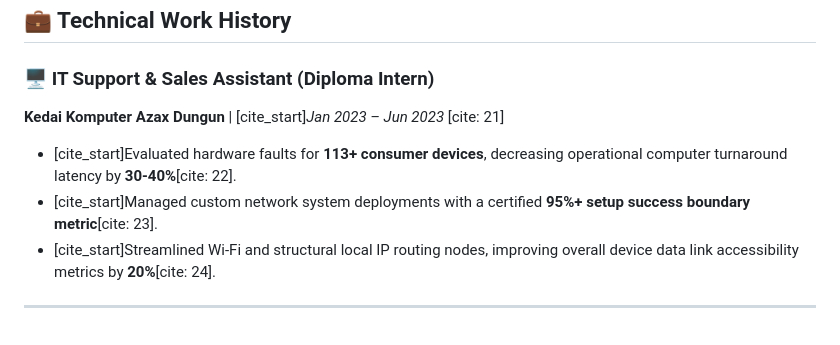
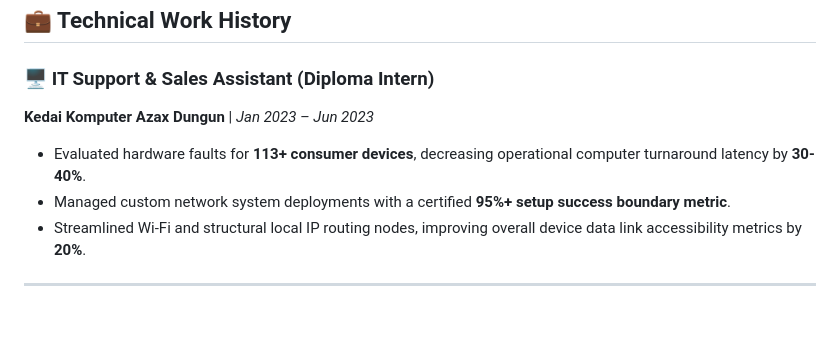
Before and after one commit to dnishazam/danish-portfolio, a Markdown page: README.md, the part around one of its changes. Drawn GitHub-style.

```diff
--- a/README.md
+++ b/README.md
@@ -69,9 +69,9 @@
 ## 💼 Technical Work History
 
 ### 🖥️ IT Support & Sales Assistant (Diploma Intern)
-**Kedai Komputer Azax Dungun** | [cite_start]*Jan 2023 – Jun 2023* [cite: 21]
-* [cite_start]Evaluated hardware faults for **113+ consumer devices**, decreasing operational computer turnaround latency by **30-40%**[cite: 22].
-* [cite_start]Managed custom network system deployments with a certified **95%+ setup success boundary metric**[cite: 23].
-* [cite_start]Streamlined Wi-Fi and structural local IP routing nodes, improving overall device data link accessibility metrics by **20%**[cite: 24].
+**Kedai Komputer Azax Dungun** | *Jan 2023 – Jun 2023*
+* Evaluated hardware faults for **113+ consumer devices**, decreasing operational computer turnaround latency by **30-40%**.
+* Managed custom network system deployments with a certified **95%+ setup success boundary metric**.
+* Streamlined Wi-Fi and structural local IP routing nodes, improving overall device data link accessibility metrics by **20%**.
 
 ***
```
Also changed, not shown: other parts of README.md (+23 -23 lines).
